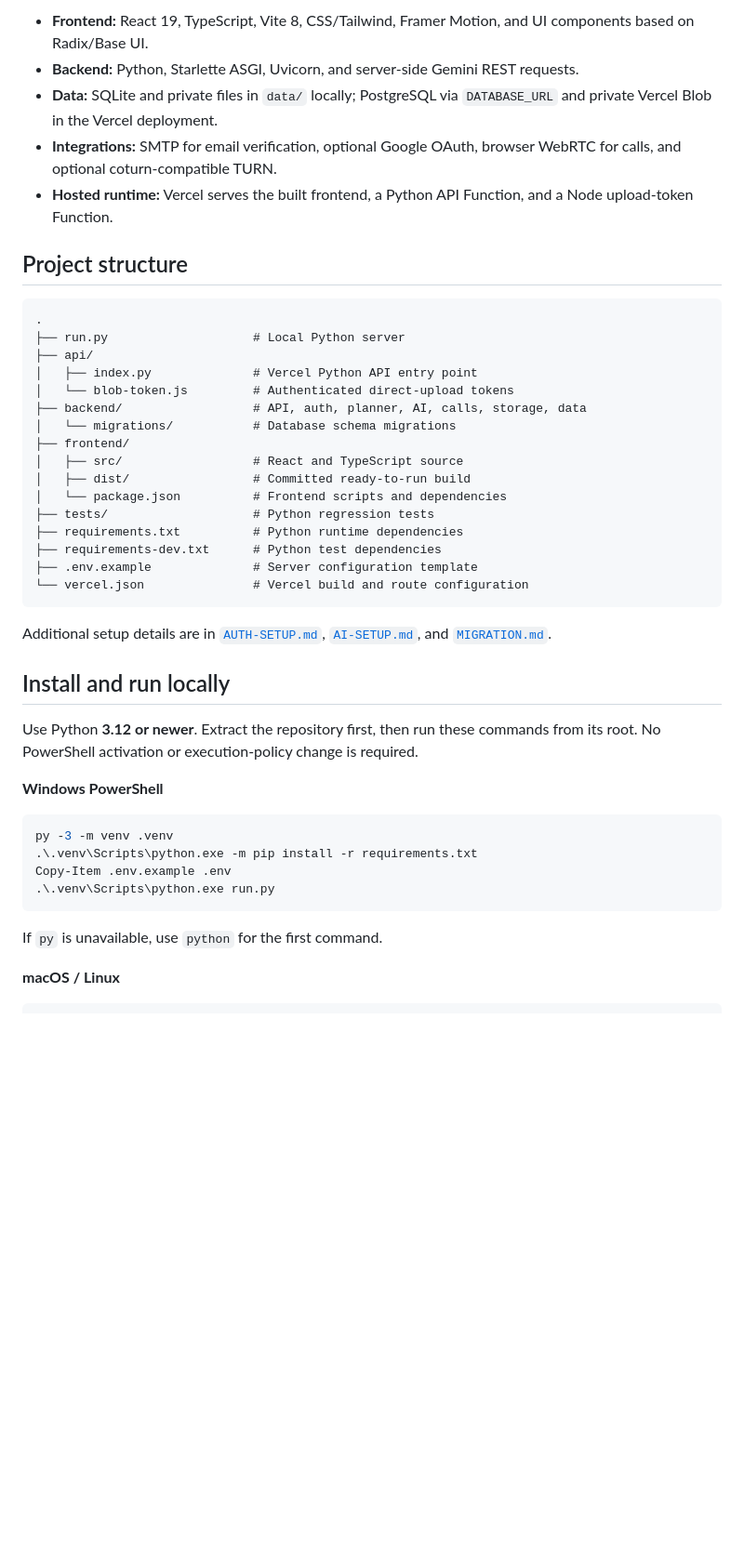
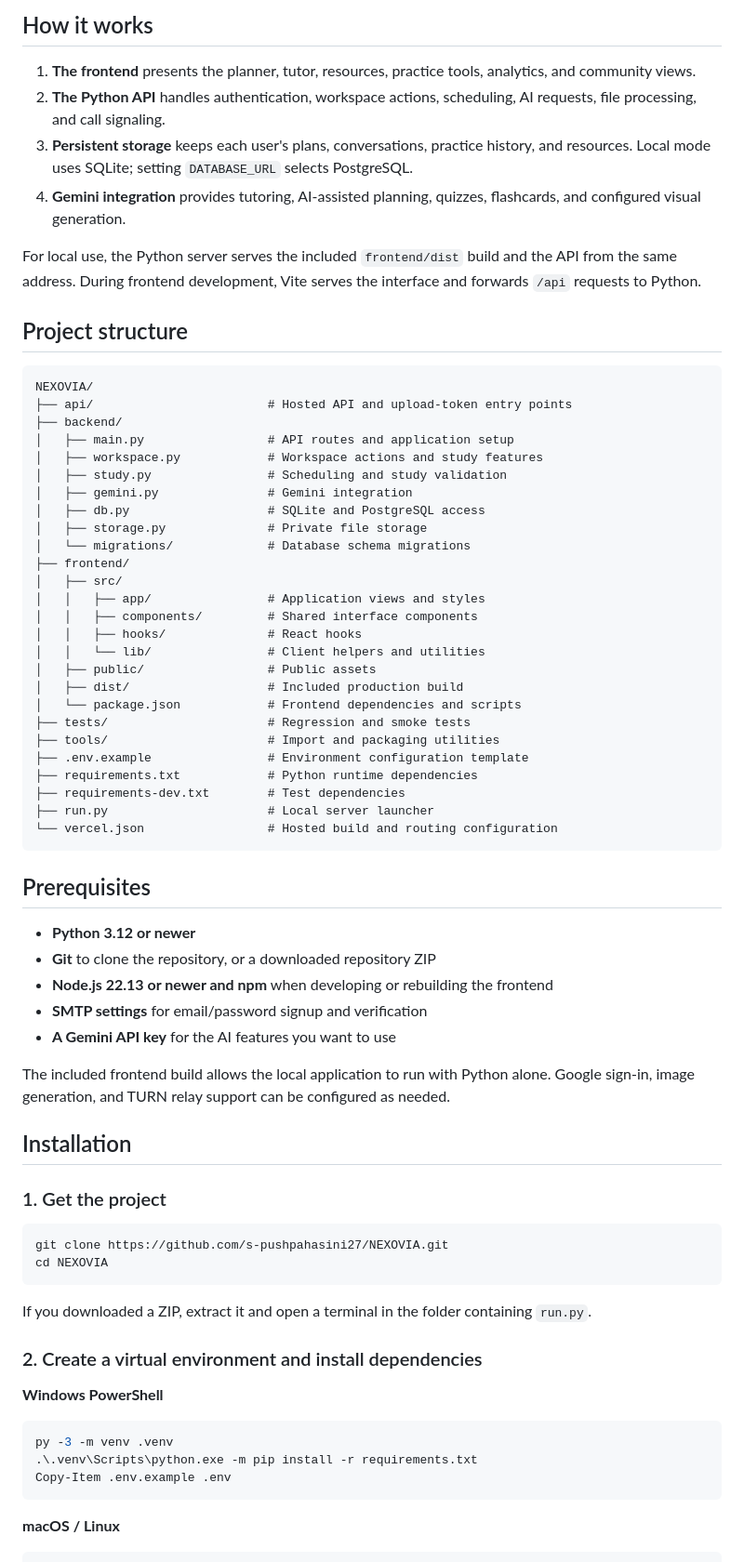
Before and after one commit to s-pushpahasini27/NEXOVIA, a Markdown page: README.md, the part around one of its changes. Shown at 93% size. GitHub-like rendering; blank space fills up the shorter version.

Commit message:
docs: improve project README

````diff
--- a/README.md
+++ b/README.md
@@ -20,36 +48,66 @@ Gemini-backed features require a valid API key and model access; they do not sil
 
-- **Frontend:** React 19, TypeScript, Vite 8, CSS/Tailwind, Framer Motion, and UI components based on Radix/Base UI.
-- **Backend:** Python, Starlette ASGI, Uvicorn, and server-side Gemini REST requests.
-- **Data:** SQLite and private files in `data/` locally; PostgreSQL via `DATABASE_URL` and private Vercel Blob in the Vercel deployment.
-- **Integrations:** SMTP for email verification, optional Google OAuth, browser WebRTC for calls, and optional coturn-compatible TURN.
-- **Hosted runtime:** Vercel serves the built frontend, a Python API Function, and a Node upload-token Function.
+## How it works
+
+1. **The frontend** presents the planner, tutor, resources, practice tools, analytics, and community views.
+2. **The Python API** handles authentication, workspace actions, scheduling, AI requests, file processing, and call signaling.
+3. **Persistent storage** keeps each user's plans, conversations, practice history, and resources. Local mode uses SQLite; setting `DATABASE_URL` selects PostgreSQL.
+4. **Gemini integration** provides tutoring, AI-assisted planning, quizzes, flashcards, and configured visual generation.
+
+For local use, the Python server serves the included `frontend/dist` build and the API from the same address. During frontend development, Vite serves the interface and forwards `/api` requests to Python.
 
 ## Project structure
 
 ```text
-.
-├── run.py                    # Local Python server
-├── api/
-│   ├── index.py              # Vercel Python API entry point
-│   └── blob-token.js         # Authenticated direct-upload tokens
-├── backend/                  # API, auth, planner, AI, calls, storage, data
-│   └── migrations/           # Database schema migrations
+NEXOVIA/
+├── api/                        # Hosted API and upload-token entry points
+├── backend/
+│   ├── main.py                 # API routes and application setup
+│   ├── workspace.py            # Workspace actions and study features
+│   ├── study.py                # Scheduling and study validation
+│   ├── gemini.py               # Gemini integration
+│   ├── db.py                   # SQLite and PostgreSQL access
+│   ├── storage.py              # Private file storage
+│   └── migrations/             # Database schema migrations
 ├── frontend/
-│   ├── src/                  # React and TypeScript source
-│   ├── dist/                 # Committed ready-to-run build
-│   └── package.json          # Frontend scripts and dependencies
-├── tests/                    # Python regression tests
-├── requirements.txt          # Python runtime dependencies
-├── requirements-dev.txt      # Python test dependencies
-├── .env.example              # Server configuration template
-└── vercel.json               # Vercel build and route configuration
+│   ├── src/
+│   │   ├── app/                # Application views and styles
+│   │   ├── components/         # Shared interface components
+│   │   ├── hooks/              # React hooks
+│   │   └── lib/                # Client helpers and utilities
+│   ├── public/                 # Public assets
+│   ├── dist/                   # Included production build
+│   └── package.json            # Frontend dependencies and scripts
+├── tests/                      # Regression and smoke tests
+├── tools/                      # Import and packaging utilities
+├── .env.example                # Environment configuration template
+├── requirements.txt            # Python runtime dependencies
+├── requirements-dev.txt        # Test dependencies
+├── run.py                      # Local server launcher
+└── vercel.json                 # Hosted build and routing configuration
 ```
 
-Additional setup details are in [`AUTH-SETUP.md`](AUTH-SETUP.md), [`AI-SETUP.md`](AI-SETUP.md), and [`MIGRATION.md`](MIGRATION.md).
+## Prerequisites
 
-## Install and run locally
+- **Python 3.12 or newer**
+- **Git** to clone the repository, or a downloaded repository ZIP
+- **Node.js 22.13 or newer and npm** when developing or rebuilding the frontend
+- **SMTP settings** for email/password signup and verification
+- **A Gemini API key** for the AI features you want to use
 
-Use Python **3.12 or newer**. Extract the repository first, then run these commands from its root. No PowerShell activation or execution-policy change is required.
+The included frontend build allows the local application to run with Python alone. Google sign-in, image generation, and TURN relay support can be configured as needed.
+
+## Installation
+
+### 1. Get the project
+
+```bash
+git clone https://github.com/s-pushpahasini27/NEXOVIA.git
+cd NEXOVIA
+```
+
+If you downloaded a ZIP, extract it and open a terminal in the folder containing `run.py`.
+
+### 2. Create a virtual environment and install dependencies
 
 **Windows PowerShell**
 
@@ -57,10 +115,7 @@ Use Python **3.12 or newer**. Extract the repository first, then run these comma
 py -3 -m venv .venv
 .\.venv\Scripts\python.exe -m pip install -r requirements.txt
 Copy-Item .env.example .env
-.\.venv\Scripts\python.exe run.py
 ```
-
-If `py` is unavailable, use `python` for the first command.
 
 **macOS / Linux**
 
````
Also changed, not shown: other parts of README.md (+141 -45 lines).
